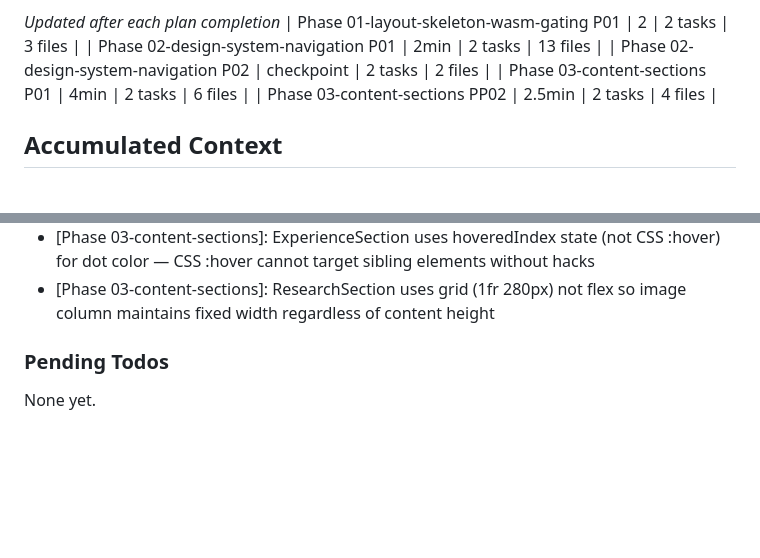
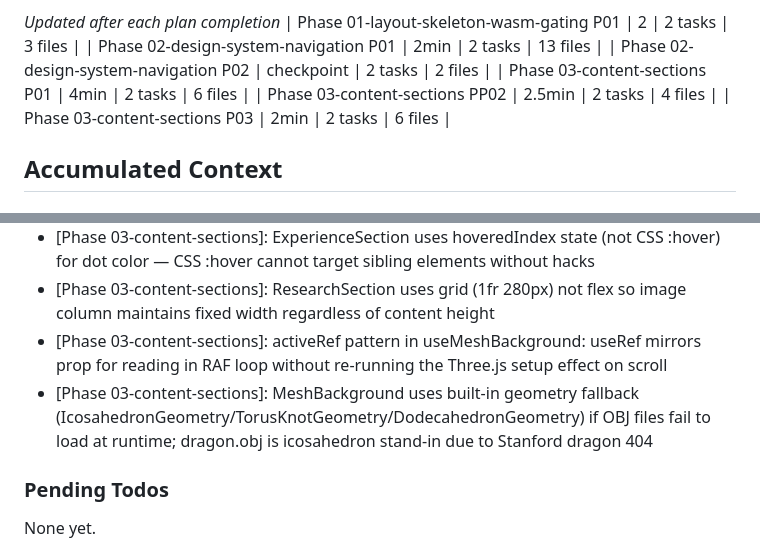
Before and after one commit to yalisommer/portfolio-v6, a Markdown page: .planning/STATE.md, 2 parts joined by grey strips. GitHub-like rendering; blank space fills up the shorter version.

```diff
--- a/.planning/STATE.md
+++ b/.planning/STATE.md
@@ -57,6 +57,7 @@ Progress: [░░░░░░░░░░] 0%
 | Phase 02-design-system-navigation P02 | checkpoint | 2 tasks | 2 files |
 | Phase 03-content-sections P01 | 4min | 2 tasks | 6 files |
 | Phase 03-content-sections PP02 | 2.5min | 2 tasks | 4 files |
+| Phase 03-content-sections P03 | 2min | 2 tasks | 6 files |
 
 ## Accumulated Context
 
@@ -77,6 +78,8 @@ Recent decisions affecting current work:
 - [Phase 03-content-sections]: ContactSection uses conditional spread for target=_blank -- external flag on ContactLink interface drives behavior
 - [Phase 03-content-sections]: ExperienceSection uses hoveredIndex state (not CSS :hover) for dot color — CSS :hover cannot target sibling elements without hacks
 - [Phase 03-content-sections]: ResearchSection uses grid (1fr 280px) not flex so image column maintains fixed width regardless of content height
+- [Phase 03-content-sections]: activeRef pattern in useMeshBackground: useRef mirrors prop for reading in RAF loop without re-running the Three.js setup effect on scroll
+- [Phase 03-content-sections]: MeshBackground uses built-in geometry fallback (IcosahedronGeometry/TorusKnotGeometry/DodecahedronGeometry) if OBJ files fail to load at runtime; dragon.obj is icosahedron stand-in due to Stanford dragon 404
 
 ### Pending Todos
 
```
Also changed, not shown: other parts of .planning/STATE.md (+6 -6 lines), .planning/ROADMAP.md (+2 -2 lines), 1 other file.
